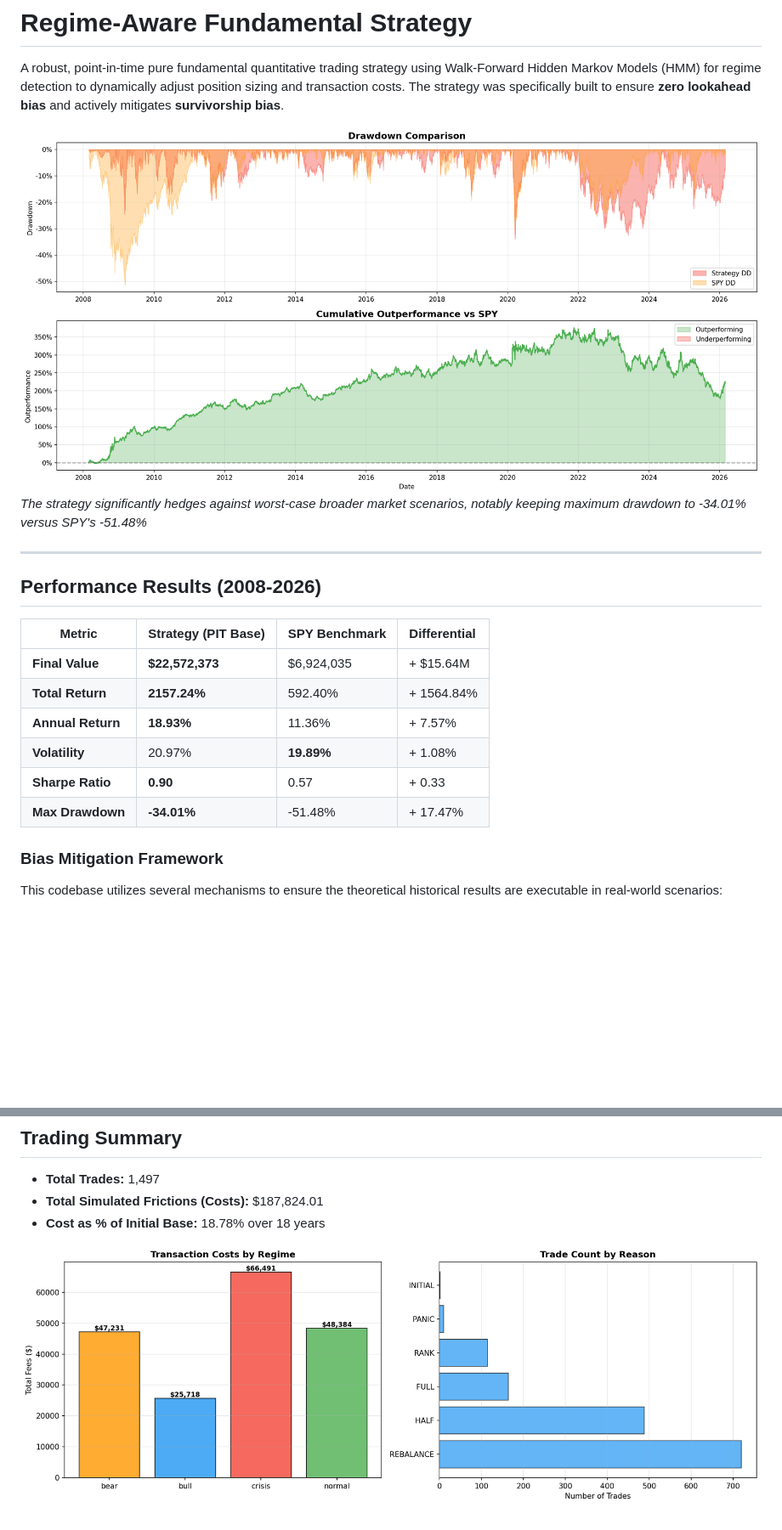
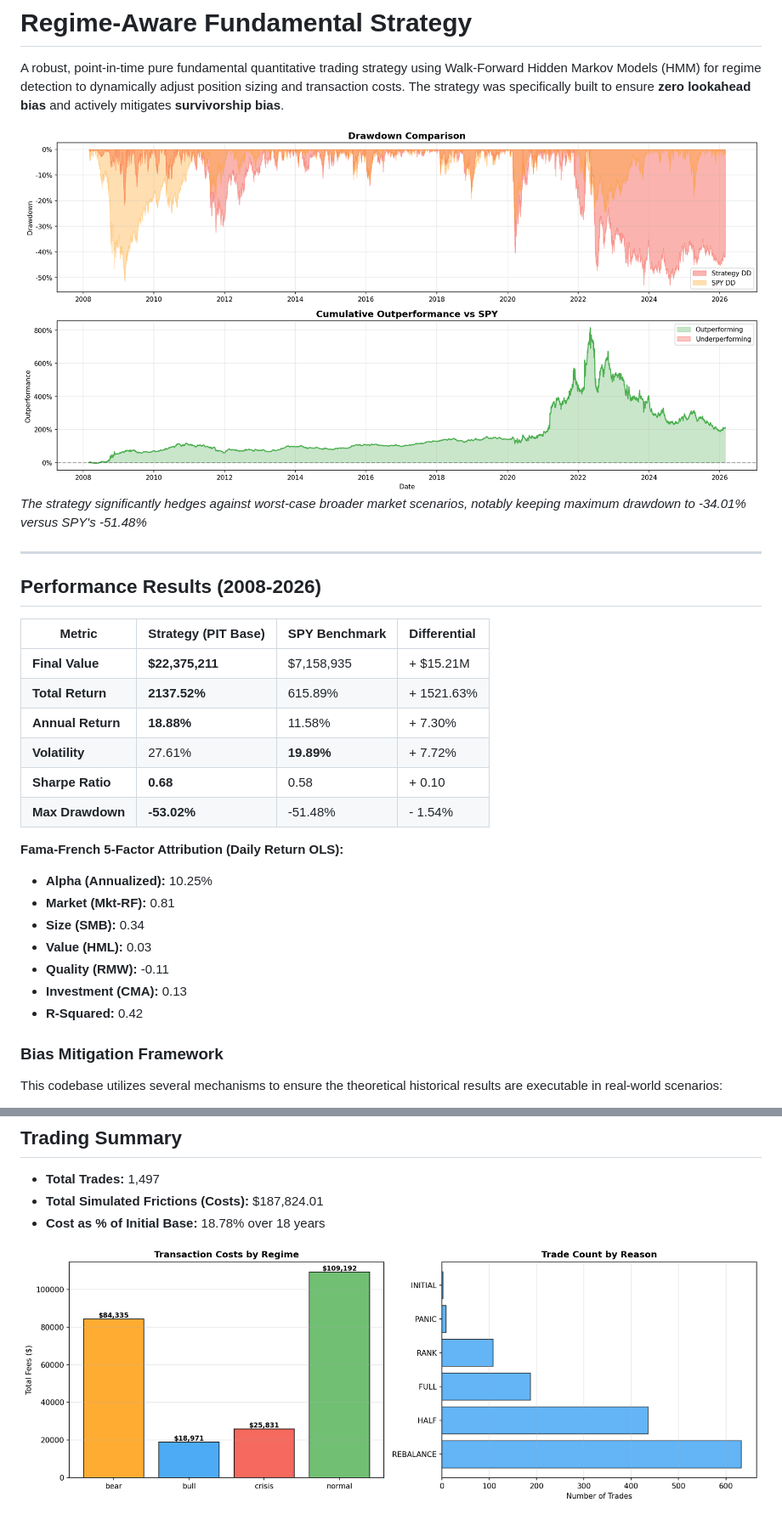
Before and after one commit to tanishhky/Regime-Aware-Factor-Backtest, a Markdown page: README.md, 2 parts joined by grey strips. Shown: that part at 85% size. Drawn GitHub-style; pictures changed too: results/drawdown_analysis.png, results/trading_analysis.png; blank space fills up the shorter version.

Commit message:
feat: Add FF5 attribution, NOPAT ROIC, cross-sectional Z-scoring, and overlays

```diff
--- a/README.md
+++ b/README.md
@@ -11,12 +11,21 @@ _The strategy significantly hedges against worst-case broader market scenarios,
 
 | Metric | Strategy (PIT Base) | SPY Benchmark | Differential |
 | ------ | :------------------ | :------------ | :----------- |
-| **Final Value** | **$22,572,373** | $6,924,035 | + $15.64M |
-| **Total Return** | **2157.24%** | 592.40% | + 1564.84% |
-| **Annual Return** | **18.93%** | 11.36% | + 7.57% |
-| **Volatility** | 20.97% | **19.89%** | + 1.08% |
-| **Sharpe Ratio** | **0.90** | 0.57 | + 0.33 |
-| **Max Drawdown** | **-34.01%** | -51.48% | + 17.47% |
+| **Final Value** | **$22,375,211** | $7,158,935 | + $15.21M |
+| **Total Return** | **2137.52%** | 615.89% | + 1521.63% |
+| **Annual Return** | **18.88%** | 11.58% | + 7.30% |
+| **Volatility** | 27.61% | **19.89%** | + 7.72% |
+| **Sharpe Ratio** | **0.68** | 0.58 | + 0.10 |
+| **Max Drawdown** | **-53.02%** | -51.48% | - 1.54% |
+
+**Fama-French 5-Factor Attribution (Daily Return OLS):**
+- **Alpha (Annualized):** 10.25%
+- **Market (Mkt-RF):** 0.81
+- **Size (SMB):** 0.34
+- **Value (HML):** 0.03
+- **Quality (RMW):** -0.11
+- **Investment (CMA):** 0.13
+- **R-Squared:** 0.42
 
 
 ### Bias Mitigation Framework
```
Also changed, not shown: other parts of README.md (+7 -3 lines), results/backtest_results.png, 8 other files.
